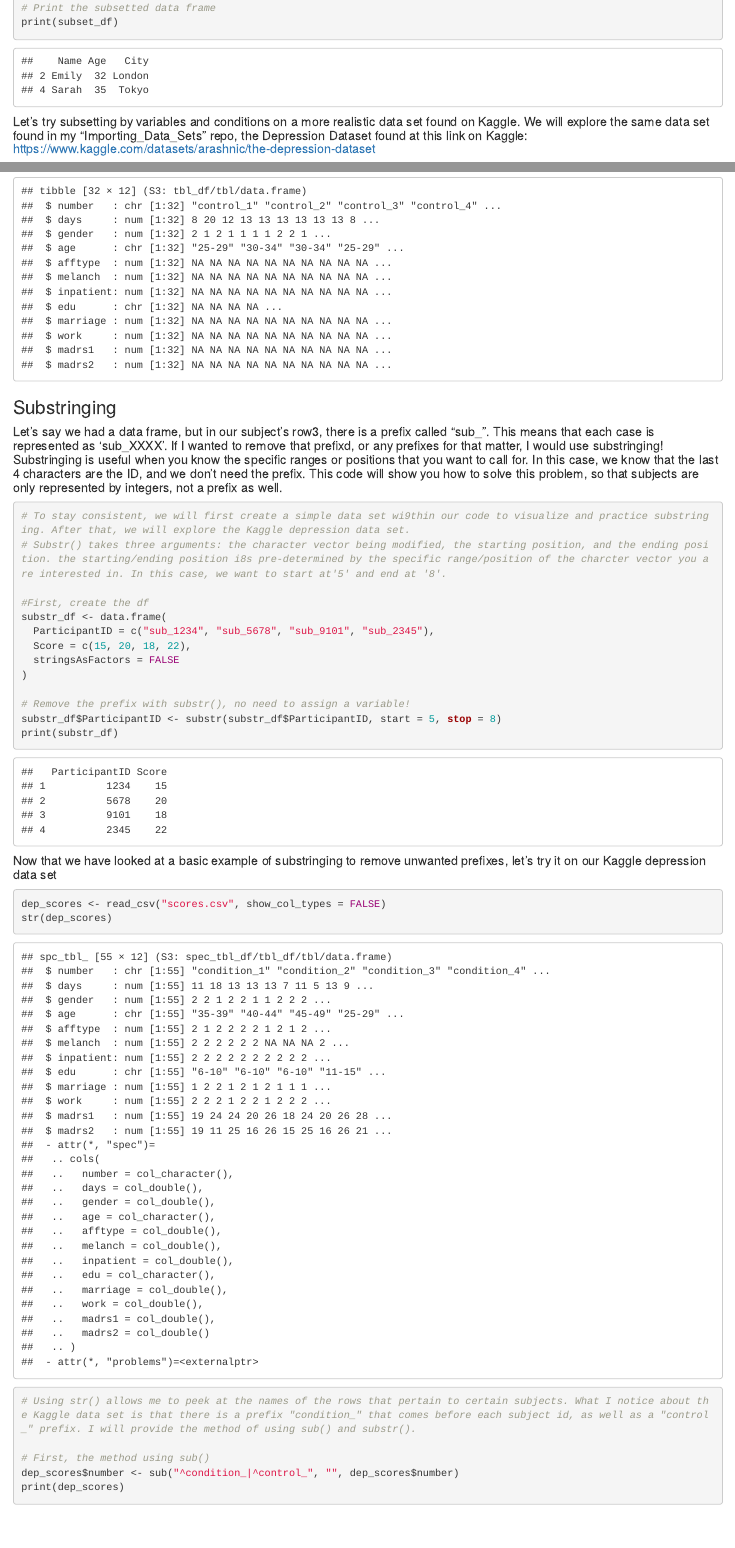
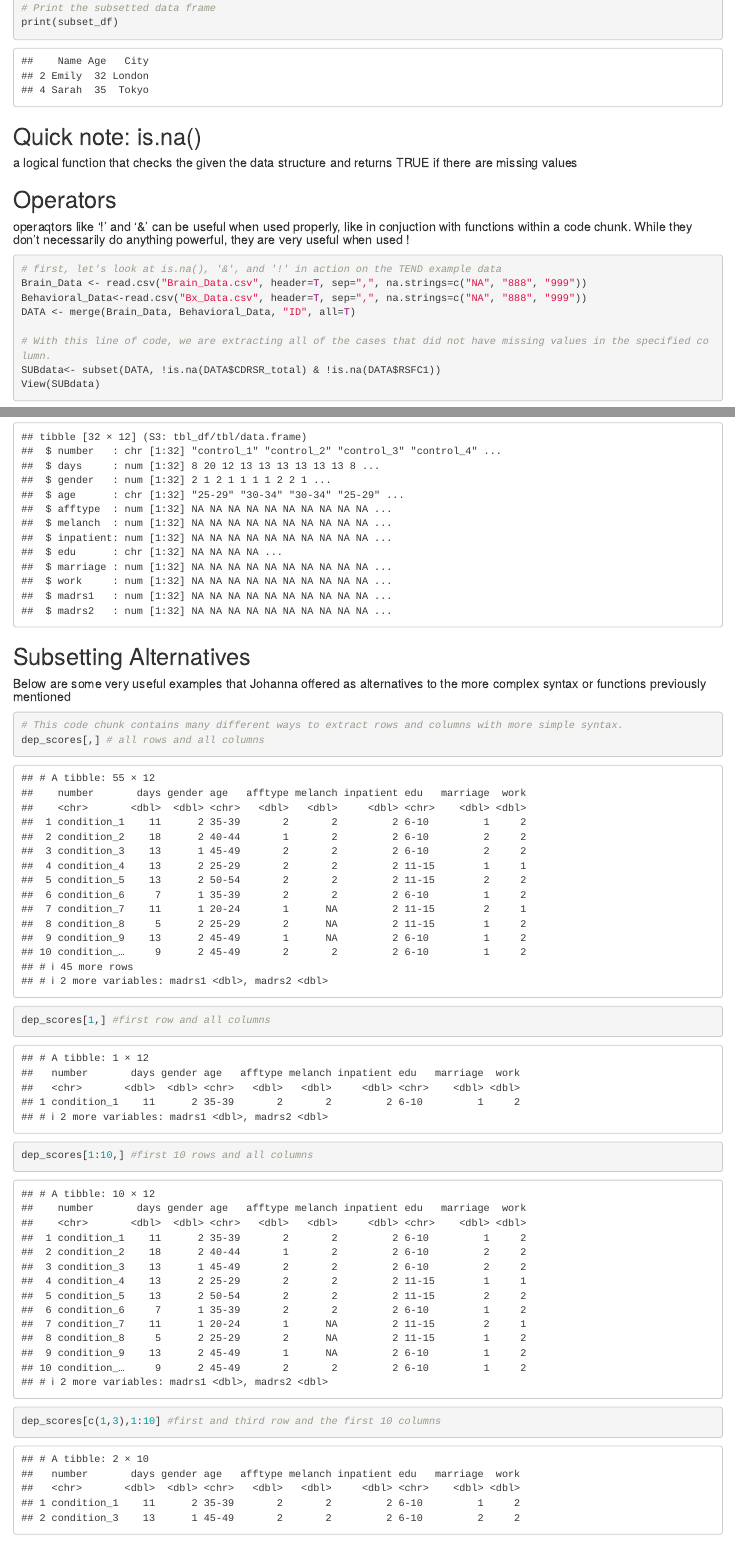
Before and after one commit to andrew-crena/TEND_Subsetting-stringing_Data, an R Markdown document (TEND_Subsetting_Data.Rmd): the page in a window 1100 px wide, from 1720 px down, and a second part further down, joined at a grey line. The pictures show the output file TEND_Subsetting_Data.html that the author committed with the source, opened offline.

Commit message:
Add files via upload

````diff
--- a/TEND_Subsetting_Data.Rmd
+++ b/TEND_Subsetting_Data.Rmd
@@ -56,6 +56,21 @@ subset_df <- df[df$Age > 30, ]
 
 # Print the subsetted data frame
 print(subset_df)
+```
+
+## Quick note: is.na()
+##### a logical function that checks the given the data structure and returns TRUE if there are missing values
+## Operators
+##### operaqtors like '!' and '&' can be useful when used properly, like in conjuction with functions within a code chunk. While they don't necessarily do anything powerful, they are very useful when used !
+```{r}
+# first, let's look at is.na(), '&', and '!' in action on the TEND example data
+Brain_Data <- read.csv("Brain_Data.csv", header=T, sep=",", na.strings=c("NA", "888", "999"))
+Behavioral_Data<-read.csv("Bx_Data.csv", header=T, sep=",", na.strings=c("NA", "888", "999"))
+DATA <- merge(Brain_Data, Behavioral_Data, "ID", all=T)
+
+# With this line of code, we are extracting all of the cases that did not have missing values in the specified column.
+SUBdata<- subset(DATA, !is.na(DATA$CDRSR_total) & !is.na(DATA$RSFC1))
+View(SUBdata)
 ```
 
 ##### Let's try subsetting by variables and conditions on a more realistic data set found on Kaggle. We will explore the same data set found in my "Importing_Data_Sets" repo, the Depression Dataset found at this link on Kaggle: <https://www.kaggle.com/datasets/arashnic/the-depression-dataset>
@@ -131,6 +146,16 @@ str(condition_df)
 str(control_df)
 ```
 
+## Subsetting Alternatives
+##### Below are some very useful examples that Johanna offered as alternatives to the more complex syntax or functions previously mentioned
+```{r subset alt, include=TRUE, echo=TRUE}
+# This code chunk contains many different ways to extract rows and columns with more simple syntax.
+dep_scores[,] # all rows and all columns
+dep_scores[1,] #first row and all columns
+dep_scores[1:10,] #first 10 rows and all columns
+dep_scores[c(1,3),1:10] #first and third row and the first 10 columns
+```
+
 ### Substringing
 
 ##### Let's say we had a data frame, but in our subject's row3, there is a prefix called "sub\_". This means that each case is represented as 'sub_XXXX'. If I wanted to remove that prefixd, or any prefixes for that matter, I would use substringing! Substringing is useful when you know the specific ranges or positions that you want to call for. In this case, we know that the last 4 characters are the ID, and we don't need the prefix. This code will show you how to solve this problem, so that subjects are only represented by integers, not a prefix as well.
````
Also changed, not shown: TEND_Subsetting_Data.html, TEND_Subsetting_Data.pdf, TEND_Subsetting_Data.Rmd (13 more changed lines).
